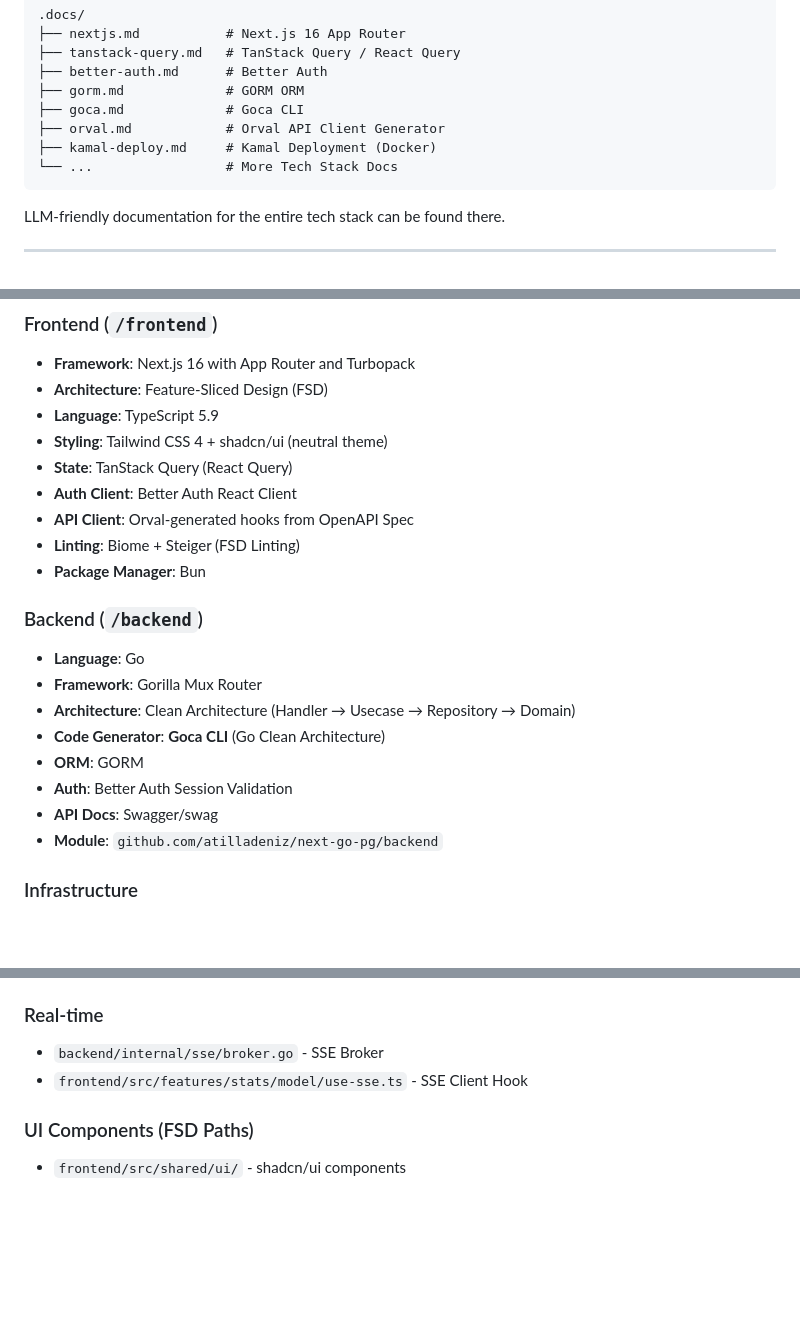
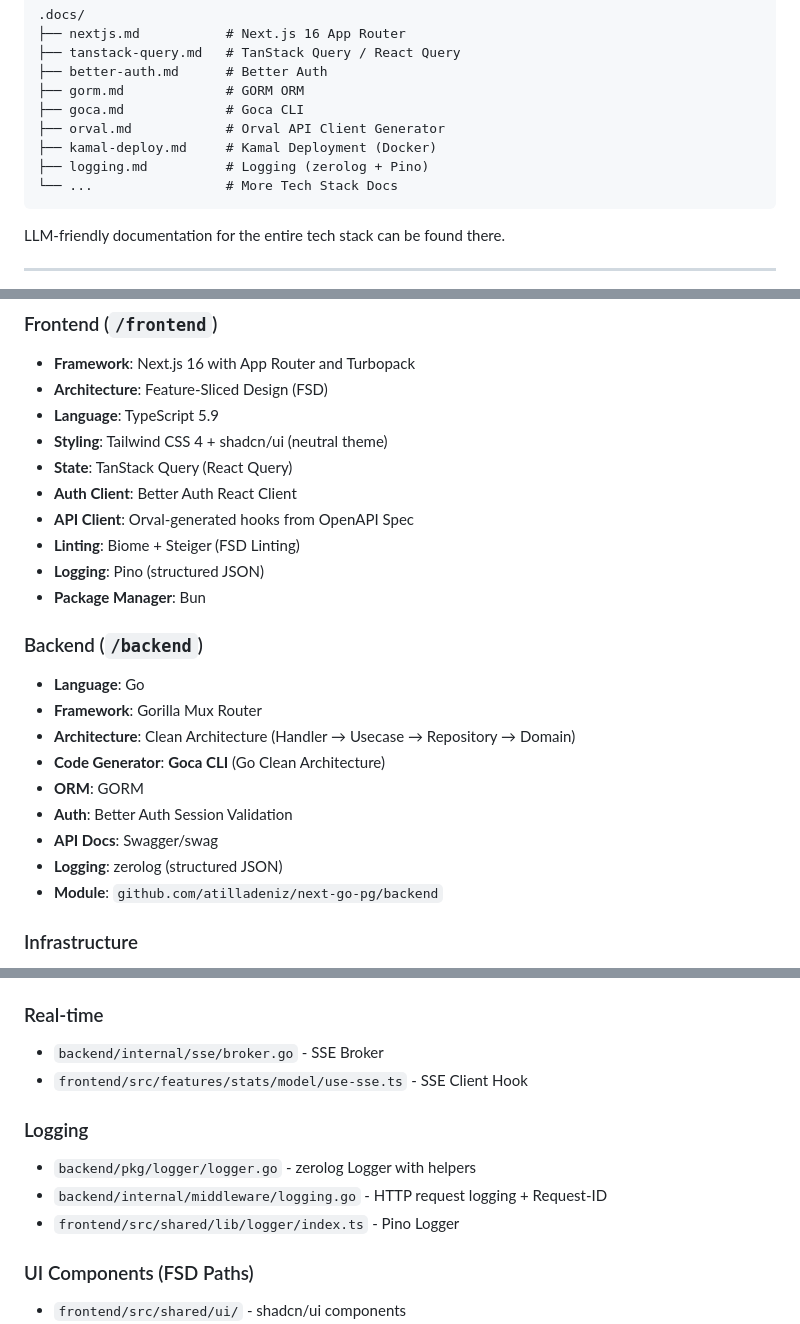
Before and after one commit to atilladeniz/next-go-pg, a Markdown page: .claude/CLAUDE.md, 3 parts joined by grey strips. Rendered like a GitHub page; blank space fills up the shorter version.

````diff
--- a/.claude/CLAUDE.md
+++ b/.claude/CLAUDE.md
@@ -13,6 +13,7 @@
 ├── goca.md             # Goca CLI
 ├── orval.md            # Orval API Client Generator
 ├── kamal-deploy.md     # Kamal Deployment (Docker)
+├── logging.md          # Logging (zerolog + Pino)
 └── ...                 # More Tech Stack Docs
 ```
 
@@ -36,6 +37,7 @@ Full-Stack Monorepo with Next.js 16 Frontend and Go Backend, PostgreSQL database
 - **Auth Client**: Better Auth React Client
 - **API Client**: Orval-generated hooks from OpenAPI Spec
 - **Linting**: Biome + Steiger (FSD Linting)
+- **Logging**: Pino (structured JSON)
 - **Package Manager**: Bun
 
 ### Backend (`/backend`)
@@ -47,6 +49,7 @@ Full-Stack Monorepo with Next.js 16 Frontend and Go Backend, PostgreSQL database
 - **ORM**: GORM
 - **Auth**: Better Auth Session Validation
 - **API Docs**: Swagger/swag
+- **Logging**: zerolog (structured JSON)
 - **Module**: `github.com/atilladeniz/next-go-pg/backend`
 
 ### Infrastructure
@@ -422,6 +426,12 @@ export function useSSE() {
 - `backend/internal/sse/broker.go` - SSE Broker
 - `frontend/src/features/stats/model/use-sse.ts` - SSE Client Hook
 
+### Logging
+
+- `backend/pkg/logger/logger.go` - zerolog Logger with helpers
+- `backend/internal/middleware/logging.go` - HTTP request logging + Request-ID
+- `frontend/src/shared/lib/logger/index.ts` - Pino Logger
+
 ### UI Components (FSD Paths)
 
 - `frontend/src/shared/ui/` - shadcn/ui components
````
Also changed, not shown: other parts of .claude/CLAUDE.md (+59 -0 lines), 1 other file.
